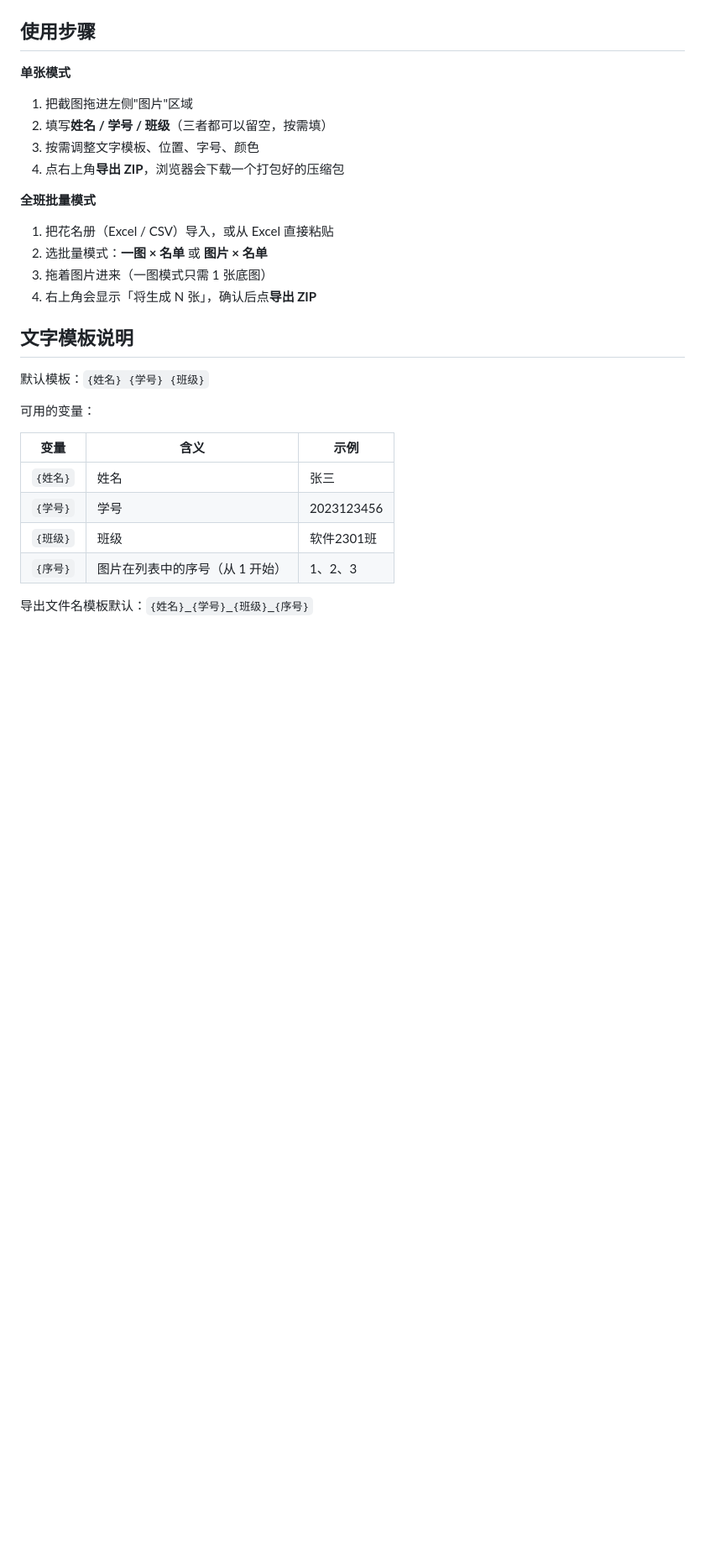
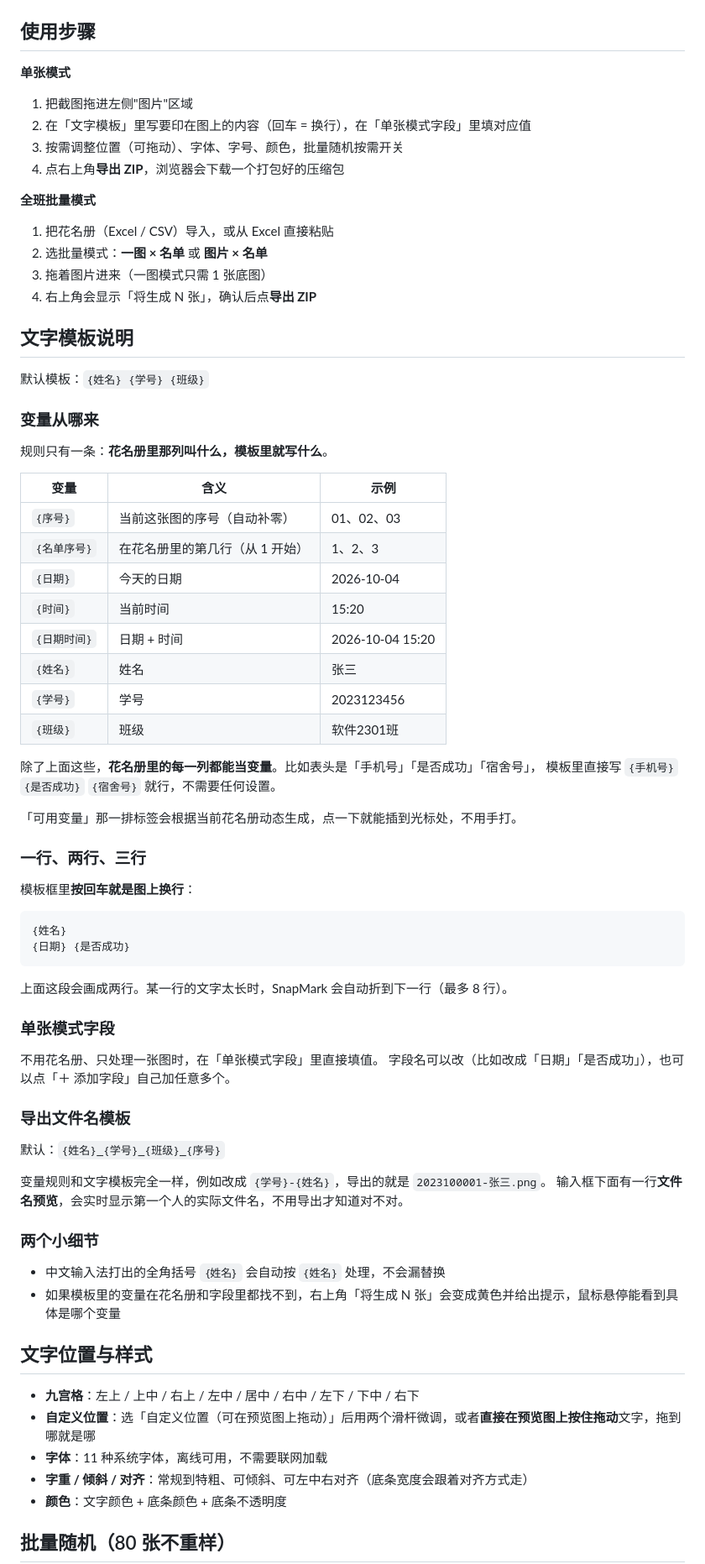
Before and after one commit to wakeup595626-cmyk/SnapMark, a Markdown page: README.md, the part around one of its changes. Shown at 84% size. GitHub-like rendering; blank space fills up the shorter version.

````diff
--- a/README.md
+++ b/README.md
@@ -106,8 +109,8 @@ python -m http.server 8080
 **单张模式**
 
 1. 把截图拖进左侧"图片"区域
-2. 填写**姓名 / 学号 / 班级**（三者都可以留空，按需填）
-3. 按需调整文字模板、位置、字号、颜色
+2. 在「文字模板」里写要印在图上的内容（回车 = 换行），在「单张模式字段」里填对应值
+3. 按需调整位置（可拖动）、字体、字号、颜色，批量随机按需开关
 4. 点右上角**导出 ZIP**，浏览器会下载一个打包好的压缩包
 
 **全班批量模式**
@@ -121,13 +124,61 @@ python -m http.server 8080
 
 默认模板：`{姓名} {学号} {班级}`
 
-可用的变量：
+### 变量从哪来
+
+规则只有一条：**花名册里那列叫什么，模板里就写什么**。
 
 | 变量 | 含义 | 示例 |
 |---|---|---|
+| `{序号}` | 当前这张图的序号（自动补零） | 01、02、03 |
+| `{名单序号}` | 在花名册里的第几行（从 1 开始） | 1、2、3 |
+| `{日期}` | 今天的日期 | 2026-10-04 |
+| `{时间}` | 当前时间 | 15:20 |
+| `{日期时间}` | 日期 + 时间 | 2026-10-04 15:20 |
 | `{姓名}` | 姓名 | 张三 |
 | `{学号}` | 学号 | 2023123456 |
 | `{班级}` | 班级 | 软件2301班 |
-| `{序号}` | 图片在列表中的序号（从 1 开始） | 1、2、3 |
 
-导出文件名模板默认：`{姓名}_{学号}_{班级}_{序号}`
+除了上面这些，**花名册里的每一列都能当变量**。比如表头是「手机号」「是否成功」「宿舍号」，
+模板里直接写 `{手机号}` `{是否成功}` `{宿舍号}` 就行，不需要任何设置。
+
+「可用变量」那一排标签会根据当前花名册动态生成，点一下就能插到光标处，不用手打。
+
+### 一行、两行、三行
+
+模板框里**按回车就是图上换行**：
+
+```
+{姓名}
+{日期} {是否成功}
+```
+
+上面这段会画成两行。某一行的文字太长时，SnapMark 会自动折到下一行（最多 8 行）。
+
+### 单张模式字段
+
+不用花名册、只处理一张图时，在「单张模式字段」里直接填值。
+字段名可以改（比如改成「日期」「是否成功」），也可以点「＋ 添加字段」自己加任意多个。
+
+### 导出文件名模板
+
+默认：`{姓名}_{学号}_{班级}_{序号}`
+
+变量规则和文字模板完全一样，例如改成 `{学号}-{姓名}`，导出的就是 `2023100001-张三.png`。
+输入框下面有一行**文件名预览**，会实时显示第一个人的实际文件名，不用导出才知道对不对。
+
+### 两个小细节
+
+- 中文输入法打出的全角括号 `｛姓名｝` 会自动按 `{姓名}` 处理，不会漏替换
+- 如果模板里的变量在花名册和字段里都找不到，右上角「将生成 N 张」会变成黄色并给出提示，鼠标悬停能看到具体是哪个变量
+
+## 文字位置与样式
+
+- **九宫格**：左上 / 上中 / 右上 / 左中 / 居中 / 右中 / 左下 / 下中 / 右下
+- **自定义位置**：选「自定义位置（可在预览图上拖动）」后用两个滑杆微调，或者**直接在预览图上按住拖动**文字，拖到哪就是哪
+- **字体**：11 种系统字体，离线可用，不需要联网加载
+- **字重 / 倾斜 / 对齐**：常规到特粗、可倾斜、可左中右对齐（底条宽度会跟着对齐方式走）
+- **颜色**：文字颜色 + 底条颜色 + 底条不透明度
+
+## 批量随机（80 张不重样）
+
````
Also changed, not shown: other parts of README.md (+50 -10 lines), docs/mobile.png, docs/screenshot.png, 11 other files.
